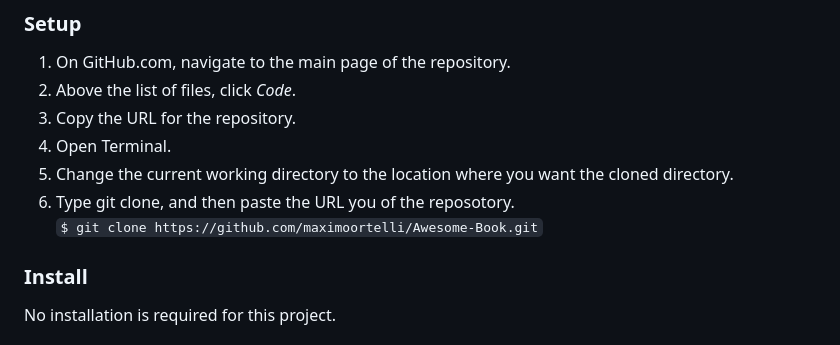
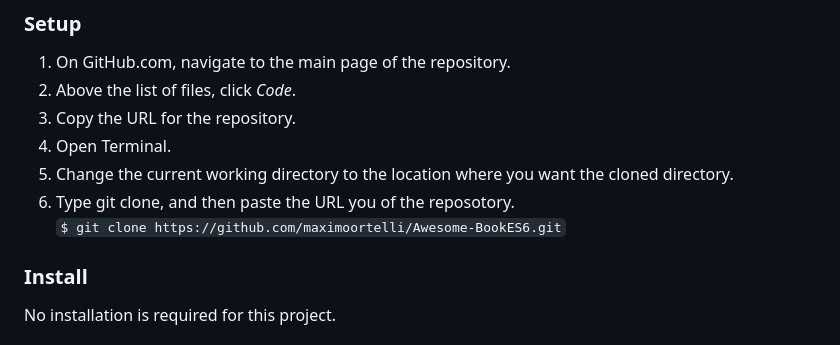
Before and after one commit to maximoortelli/Awesome-BookES6, a Markdown page: README.md, the part around the change. Rendered like a GitHub page.

````diff
--- a/README.md
+++ b/README.md
@@ -93,7 +93,7 @@ To get a local copy up and running, follow these steps.
 4. Open Terminal.
 5. Change the current working directory to the location where you want the cloned directory.
 6. Type git clone, and then paste the URL you of the reposotory.<br>
-``` $ git clone https://github.com/maximoortelli/Awesome-Book.git ```
+``` $ git clone https://github.com/maximoortelli/Awesome-BookES6.git ```
 
 ### Install
 
````
